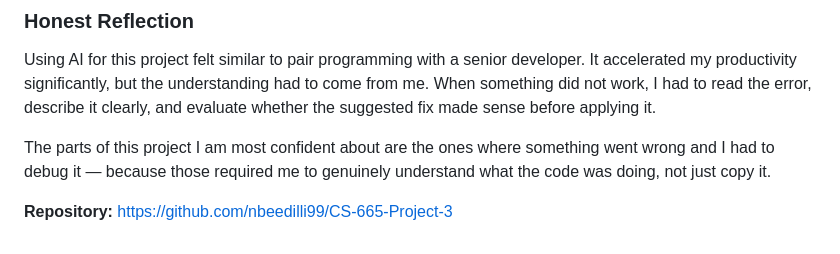
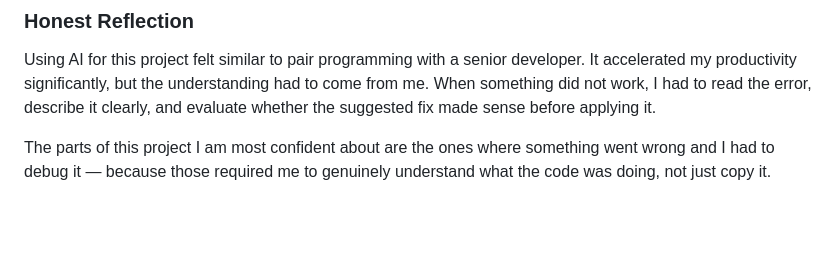
Before and after one commit to nbeedilli99/CS-665-Project-3, a Markdown page: AI_LOG.md, the part around the change. Drawn GitHub-style; blank space fills up the shorter version.

```diff
--- a/AI_LOG.md
+++ b/AI_LOG.md
@@ -131,5 +131,3 @@ clearly, and evaluate whether the suggested fix made sense before applying it.
 The parts of this project I am most confident about are the ones where something
 went wrong and I had to debug it — because those required me to genuinely
 understand what the code was doing, not just copy it.
-
-**Repository:** https://github.com/nbeedilli99/CS-665-Project-3
```
